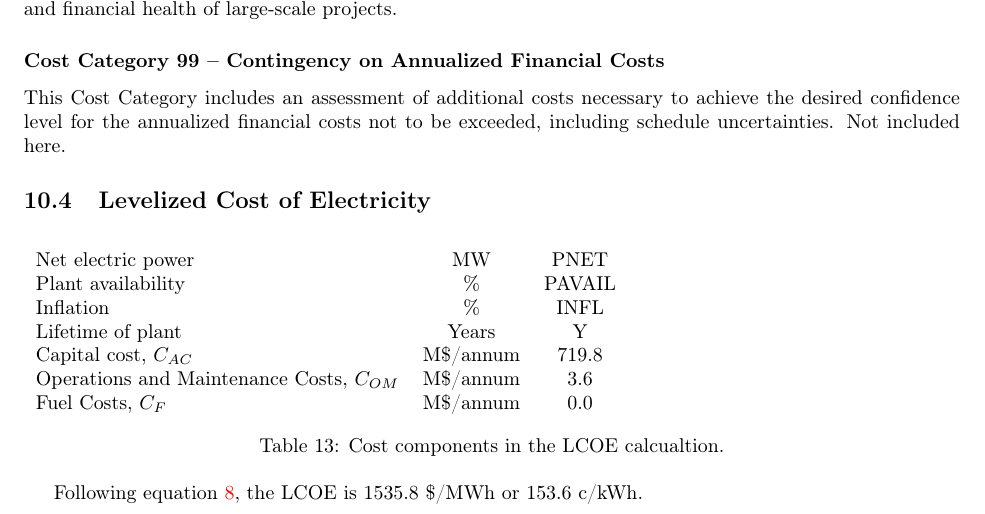
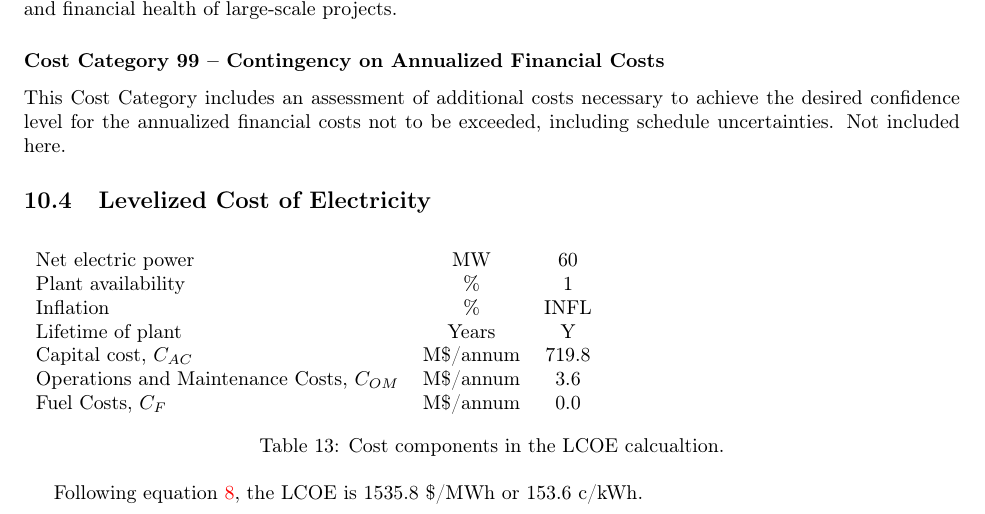
Before and after one commit to Alex-WSci/Costing_ARPA-E_MFE_Menard_01082024_1, a LaTeX document (Costing_ARPA-E_MFE_Modified.tex, which reads Modified/LCOE.tex): part of page 52 of 55, cut so that both start at the same text. Compiled offline with pdfLaTeX.

Commit message:
Updated multiple tex and files

```diff
--- a/Modified/LCOE.tex
+++ b/Modified/LCOE.tex
@@ -17,8 +17,8 @@ where C$_{AC}$ [USD/year] is the annual capital cost charge (entailing the total
 
 \begin{table}[h!]
 \begin{tabular}{l c c }
-Net electric power & MW & PNET \\
-Plant availability & \% & PAVAIL \\
+Net electric power & MW & 60 \\
+Plant availability & \% & 1 \\
 Inflation & \% & INFL \\
 Lifetime of plant & Years & Y \\
 Capital cost, $C_{AC}$ &     M\$/annum    &    719.8      \\
```
Also changed, not shown: Figures/cooling_efficiency.pdf, Figures/radial_build.pdf.
